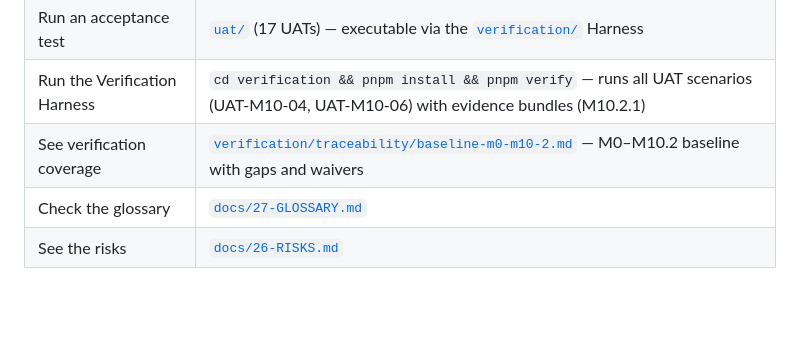
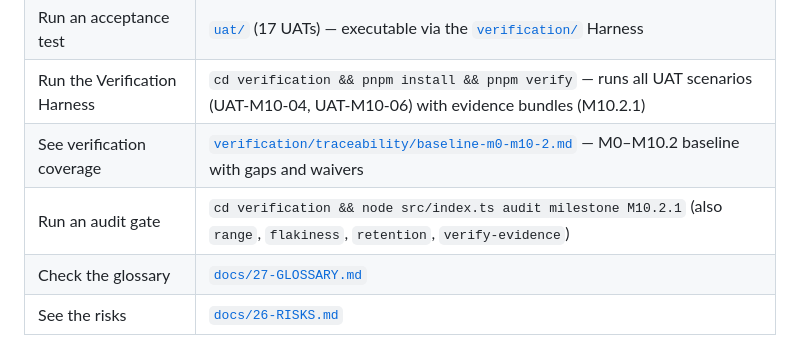
Before and after one commit to Rubentxu/reactive-narrative-studio-specs, a Markdown page: README.md, the part around the change. GitHub-like rendering; blank space fills up the shorter version.

Commit message:
docs(m10.2.1): H9/H10 done — M10.2.1 complete (H0-H10), glossary audit-gate + flakiness

```diff
--- a/README.md
+++ b/README.md
@@ -35,6 +35,7 @@ repository, following the constraints documented in
 | Run an acceptance test | [`uat/`](uat/) (17 UATs) — executable via the [`verification/`](verification/) Harness |
 | Run the Verification Harness | `cd verification && pnpm install && pnpm verify` — runs all UAT scenarios (UAT-M10-04, UAT-M10-06) with evidence bundles (M10.2.1) |
 | See verification coverage | [`verification/traceability/baseline-m0-m10-2.md`](verification/traceability/baseline-m0-m10-2.md) — M0–M10.2 baseline with gaps and waivers |
+| Run an audit gate | `cd verification && node src/index.ts audit milestone M10.2.1` (also `range`, `flakiness`, `retention`, `verify-evidence`) |
 | Check the glossary | [`docs/27-GLOSSARY.md`](docs/27-GLOSSARY.md) |
 | See the risks | [`docs/26-RISKS.md`](docs/26-RISKS.md) |
 
```
Also changed, not shown: docs/19-ROADMAP.md (+12 -2 lines), docs/27-GLOSSARY.md (+15 -0 lines).
